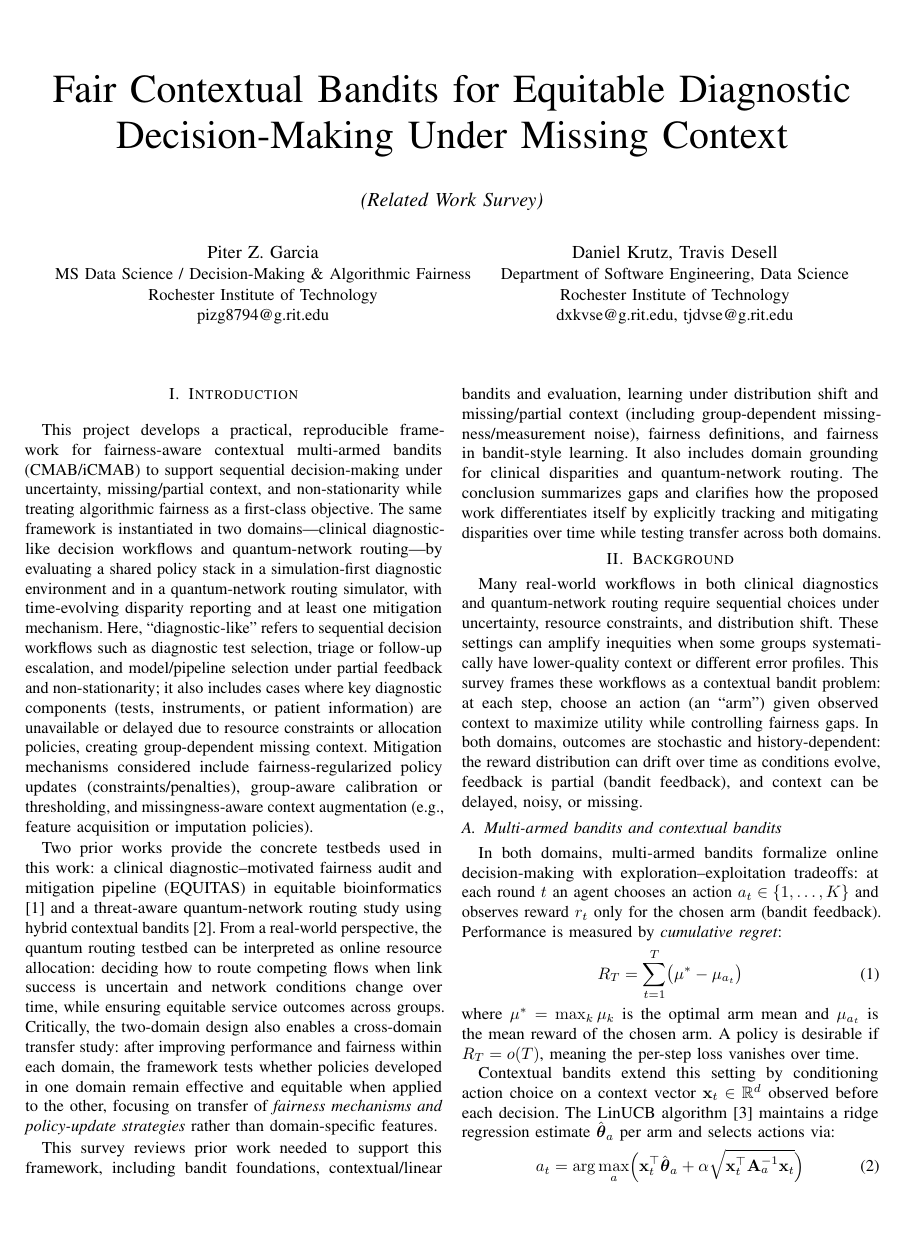
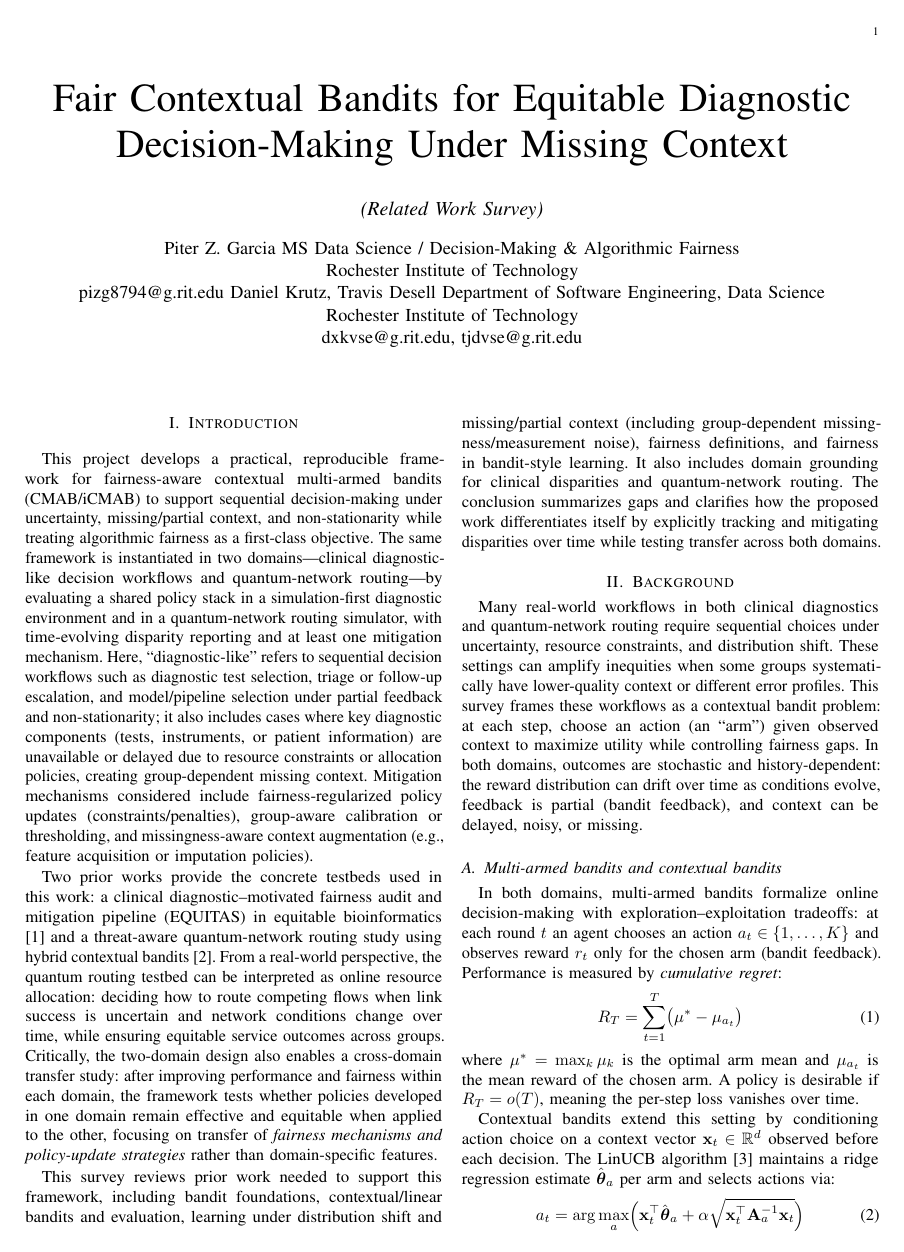
Before and after one commit to pzg8794/DSCI601-Project_Proposal, a LaTeX paper (main.tex): page 1 of 6. Compiled offline with pdfLaTeX.

Commit message:
Updates from Overleaf

```diff
--- a/main.tex
+++ b/main.tex
@@ -1,4 +1,4 @@
-\documentclass[conference]{IEEEtran}
+\documentclass{IEEEtran}
 
 \usepackage{cite}
 \usepackage{amsmath}
```
